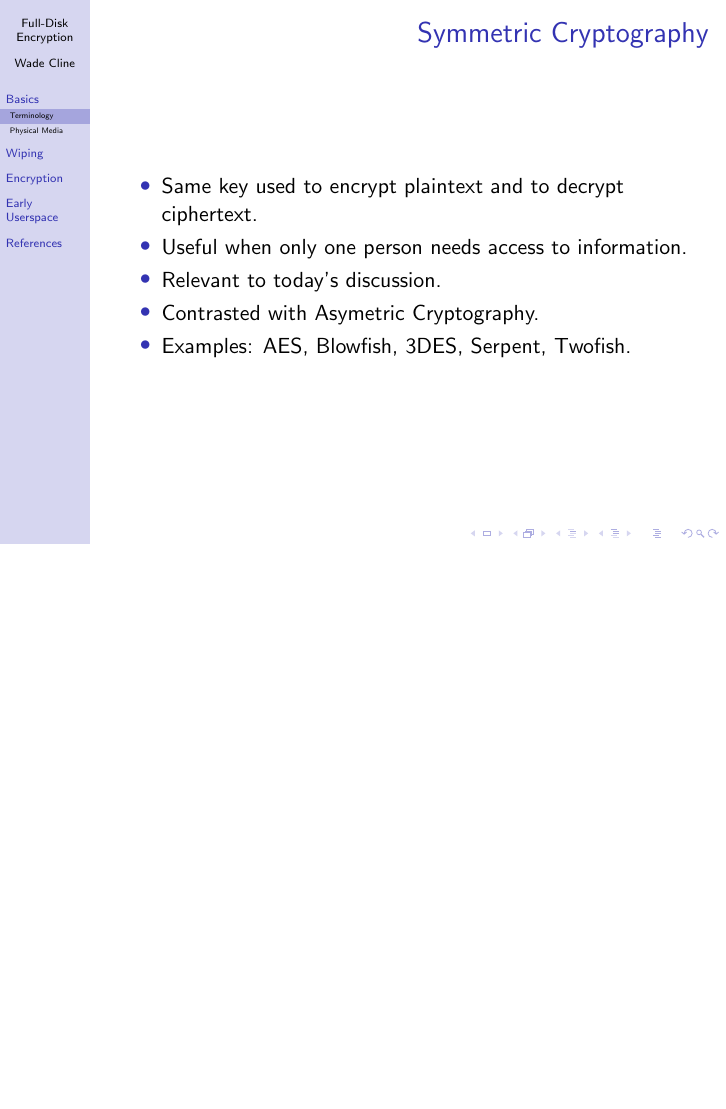
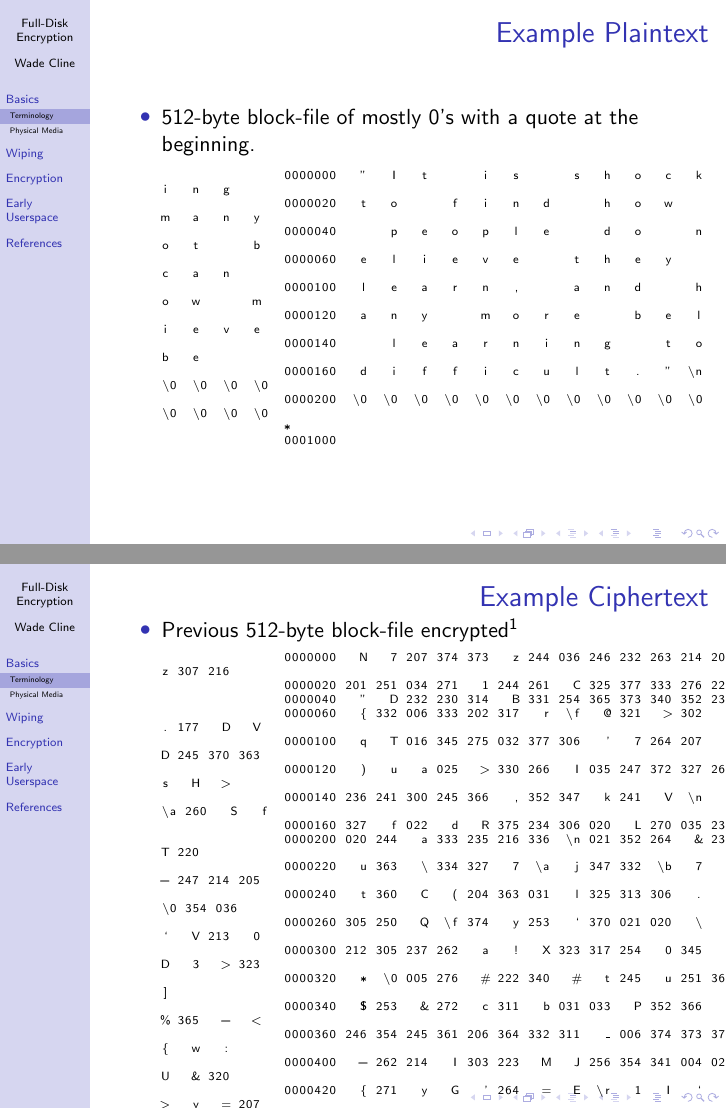
Before and after one commit to clinew/presentations, LaTeX slides (fulldiskencryption/presentation.tex): page 6 of 37 before the commit and pages 6 and 7 of 39 after it, the two joined at a grey line, the shorter picture padded with empty space. Compiled offline with LaTeX, dvips and Ghostscript.

Commit message:
Add example plaintext/ciphertext.
And remove those sneaky Windows line endings!

```diff
--- a/fulldiskencryption/presentation.tex
+++ b/fulldiskencryption/presentation.tex
@@ -9,6 +9,12 @@
 \usepackage{url}
 \usepackage{pstricks}
 \usepackage{pst-node}
+\usepackage{listings}
+
+% Code font-size.
+\lstset{
+	basicstyle=\tiny
+}
 
 % Hyperlinks.
 \def\name{Wade Cline}
@@ -68,7 +74,57 @@
 		\begin{itemize}
 		\item Plaintext: Unencrypted data.
 		\item Ciphertext: Encrypted data.
-		%TODO: Encryption and Decryption images.
+		\end{itemize}
+	\end{frame}
+
+	\begin{frame}[fragile]
+		\frametitle{Example Plaintext}
+		\begin{itemize}
+		\item 512-byte block-file of mostly 0's with a quote at the beginning. \\
+		\begin{lstlisting}
+		0000000   "   I   t       i   s       s   h   o   c   k   i   n   g
+		0000020   t   o       f   i   n   d       h   o   w       m   a   n   y
+		0000040       p   e   o   p   l   e       d   o       n   o   t       b
+		0000060   e   l   i   e   v   e       t   h   e   y       c   a   n
+		0000100   l   e   a   r   n   ,       a   n   d       h   o   w       m
+		0000120   a   n   y       m   o   r   e       b   e   l   i   e   v   e
+		0000140       l   e   a   r   n   i   n   g       t   o       b   e
+		0000160   d   i   f   f   i   c   u   l   t   .   "  \n  \0  \0  \0  \0
+		0000200  \0  \0  \0  \0  \0  \0  \0  \0  \0  \0  \0  \0  \0  \0  \0  \0
+		*
+		0001000
+		\end{lstlisting}
+		\end{itemize}
+	\end{frame}
+
+	\begin{frame}[fragile]
+		\frametitle{Example Ciphertext}
+		\begin{itemize}
+		\item Previous 512-byte block-file encrypted\footnote{\texttt{cryptsetup create --cipher aes-xts-essiv:sha256} with password ``password''} \\
+		\begin{lstlisting}
+		0000000   N   7 207 374 373   z 244 036 246 232 263 214 202   z 307 216
+		0000020 201 251 034 271   1 244 261   C 325 377 333 276 223 003 310 367
+		0000040   "   D 232 230 314   B 331 254 365 373 340 352 231 255 355 240
+		0000060   { 332 006 333 202 317   r  \f   @ 321   > 302   . 177   D   V
+		0000100   q   T 016 345 275 032 377 306   '   7 264 207   D 245 370 363
+		0000120   )   u   a 025   > 330 266   I 035 247 372 327 262   s   H   >
+		0000140 236 241 300 245 366   , 352 347   k 241   V  \n  \a 260   S   f
+		0000160 327   f 022   d   R 375 234 306 020   L 270 035 234 237 320 354
+		0000200 020 244   a 333 235 216 336  \n 021 352 264   & 234 334   T 220
+		0000220   u 363   \ 334 327   7  \a   j 347 332  \b   7   - 247 214 205
+		0000240   t 360   C   ( 204 363 031   l 325 313 306   .  \0 354 036
+		0000260 305 250   Q  \f 374   y 253   ` 370 021 020   \   `   V 213   0
+		0000300 212 305 237 262   a   !   X 323 317 254   0 345   D   3   > 323
+		0000320   *  \0 005 276   # 222 340   #   t 245   u 251 362 304 231   ]
+		0000340   $ 253   & 272   c 311   b 031 033   P 352 366   % 365   -   <
+		0000360 246 354 245 361 206 364 332 311   _ 006 374 373 377   {   w   :
+		0000400   - 262 214   I 303 223   M   J 256 354 341 004 024   U   & 320
+		0000420   { 271   y   G   ' 264   =   E  \r   1   I   `   >   y   = 207
+		0000440 335 323   )   I   " 274   2 276   O   ] 240   `   Y 237   & 342
+		0000460 351   _ 262 201   J 361 310 002 203  \t 362 260 017 344 205   :
+		0000500   ` 377 216  \a 223   F 362   ) 233 243 036 376 340   I 202   S
+		\end{lstlisting}
+		{\tiny \ldots (truncated for brevity)}
 		\end{itemize}
 	\end{frame}
 
```
Also changed, not shown: filesystems/makefile, filesystems/presentation.tex (line endings or trailing spaces), fulldiskencryption/makefile.
